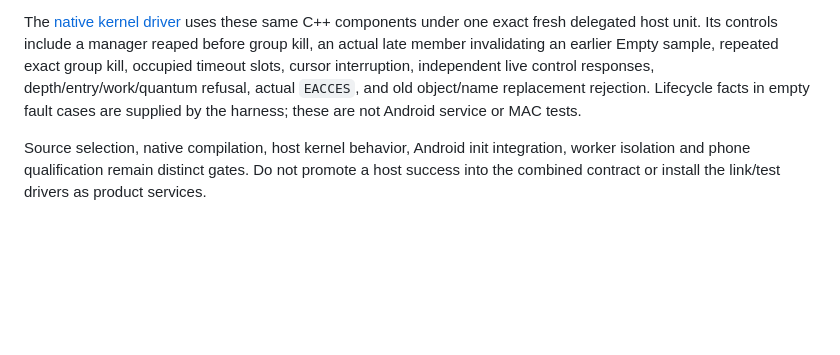
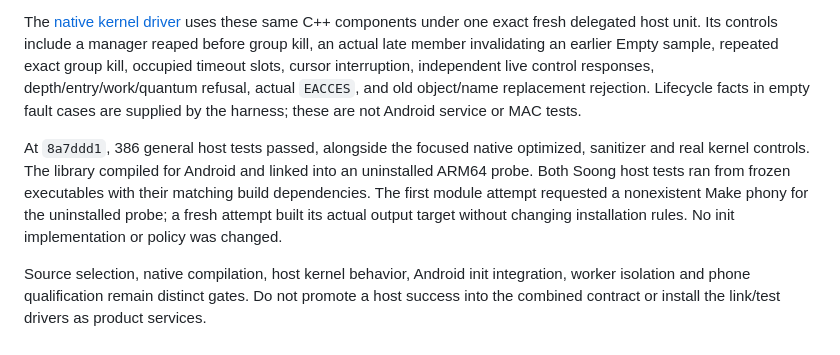
Before and after one commit to nicholasraimbault/andrix, a Markdown page: supervision/README.md, the part around the change. GitHub-like rendering; blank space fills up the shorter version.

Commit message:
Record native supervision compilation without init integration claims

```diff
--- a/supervision/README.md
+++ b/supervision/README.md
@@ -83,6 +83,13 @@ independent live control responses, depth/entry/work/quantum refusal, actual `EA
 and old object/name replacement rejection. Lifecycle facts in empty fault cases are
 supplied by the harness; these are not Android service or MAC tests.
 
+At `8a7ddd1`, 386 general host tests passed, alongside the focused native optimized,
+sanitizer and real kernel controls. The library compiled for Android and linked into
+an uninstalled ARM64 probe. Both Soong host tests ran from frozen executables with their
+matching build dependencies. The first module attempt requested a nonexistent Make
+phony for the uninstalled probe; a fresh attempt built its actual output target without
+changing installation rules. No init implementation or policy was changed.
+
 Source selection, native compilation, host kernel behavior, Android init integration,
 worker isolation and phone qualification remain distinct gates. Do not promote a host
 success into the combined contract or install the link/test drivers as product services.
```
Also changed, not shown: plans/2026-09-17-delegated-supervision-contract.md (+3 -0 lines).
